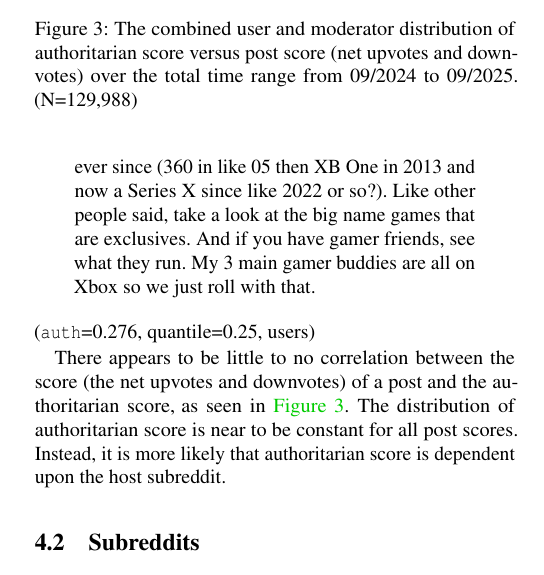
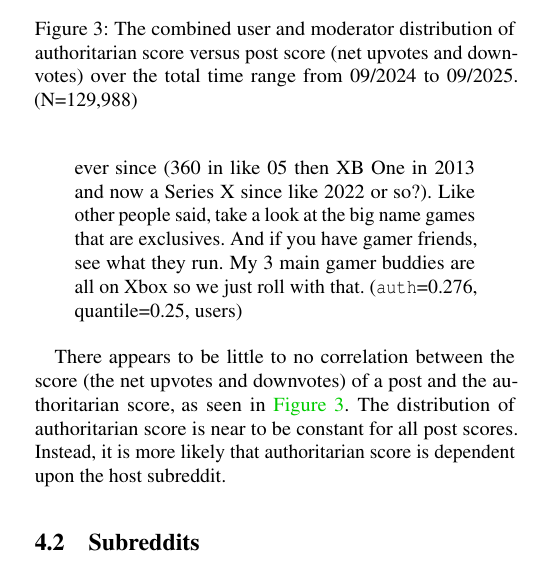
Before and after one commit to Andallfor/396H-Project, a LaTeX paper (papers/final/final.tex): part of one column of page 5 of 9, cut so that both start at the same text. Compiled offline with pdfLaTeX; a LaTeX package or settings file that is missing is left out.

Commit message:
fix one quote and update pdf

```diff
--- a/papers/final/final.tex
+++ b/papers/final/final.tex
@@ -179,8 +179,8 @@ Higher authoritarian scores are usually correlated with more political posts, as
 The lower authoritarian scores are usually correlated with more neutral posts about non-political topics: \begin{quotation}
     well 1st the owner has to take his share. then all the managers that you totally need to manage a complex task like division. ofc they get their share too for handling such complex tasks. And they just had to rent one external consultant for the outcome you see in the picture OP has provided. (\texttt{auth}=0.276, quantile=0.25, users)
 \end{quotation} And: \begin{quotation}
-    I've been happy with my Xboxes over the years. Started out with a PS2 as a kid but then moved to a 360 so we could play Halo. Have stuck with it ever since (360 in like 05 then XB One in 2013 and now a Series X since like 2022 or so?). Like other people said, take a look at the big name games that are exclusives. And if you have gamer friends, see what they run. My 3 main gamer buddies are all on Xbox so we just roll with that.
-\end{quotation} (\texttt{auth}=0.276, quantile=0.25, users)
+    I've been happy with my Xboxes over the years. Started out with a PS2 as a kid but then moved to a 360 so we could play Halo. Have stuck with it ever since (360 in like 05 then XB One in 2013 and now a Series X since like 2022 or so?). Like other people said, take a look at the big name games that are exclusives. And if you have gamer friends, see what they run. My 3 main gamer buddies are all on Xbox so we just roll with that. (\texttt{auth}=0.276, quantile=0.25, users)
+\end{quotation}
 
 \begin{figure}
     \centering
```
Also changed, not shown: papers/final/final.pdf.
